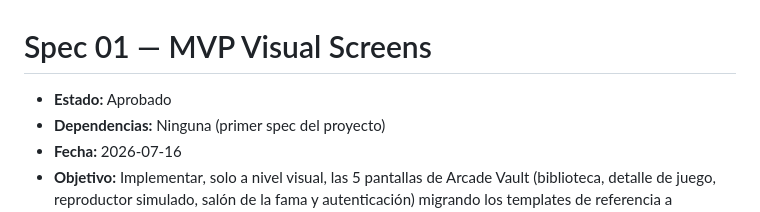
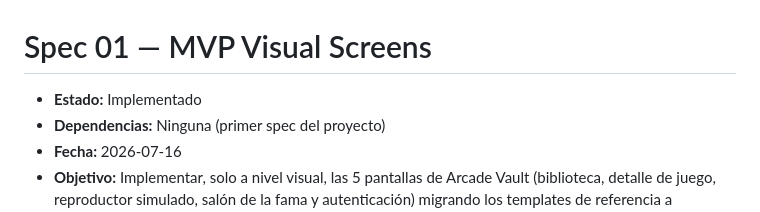
Before and after one commit to eddevelit/arcade-vault, a Markdown page: specs/01-mvp-visual-screens.md, the part around the change. Rendered like a GitHub page.

Commit message:
fix: update status to 'Implementado' in MVP Visual Screens spec

```diff
--- a/specs/01-mvp-visual-screens.md
+++ b/specs/01-mvp-visual-screens.md
@@ -1,6 +1,6 @@
 # Spec 01 — MVP Visual Screens
 
-- **Estado:** Aprobado
+- **Estado:** Implementado
 - **Dependencias:** Ninguna (primer spec del proyecto)
 - **Fecha:** 2026-07-16
 - **Objetivo:** Implementar, solo a nivel visual, las 5 pantallas de Arcade Vault (biblioteca, detalle de juego, reproductor simulado, salón de la fama y autenticación) migrando los templates de referencia a componentes de Next.js App Router con TypeScript.
```
